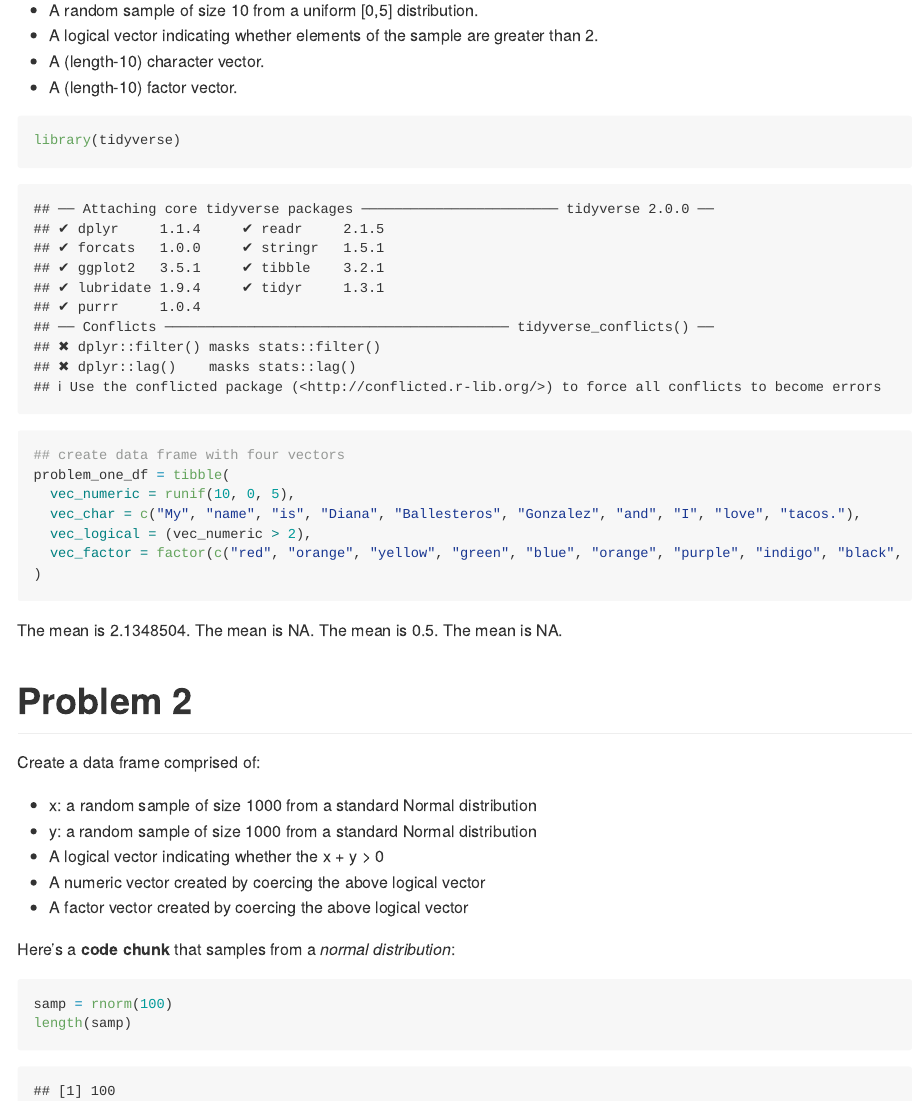
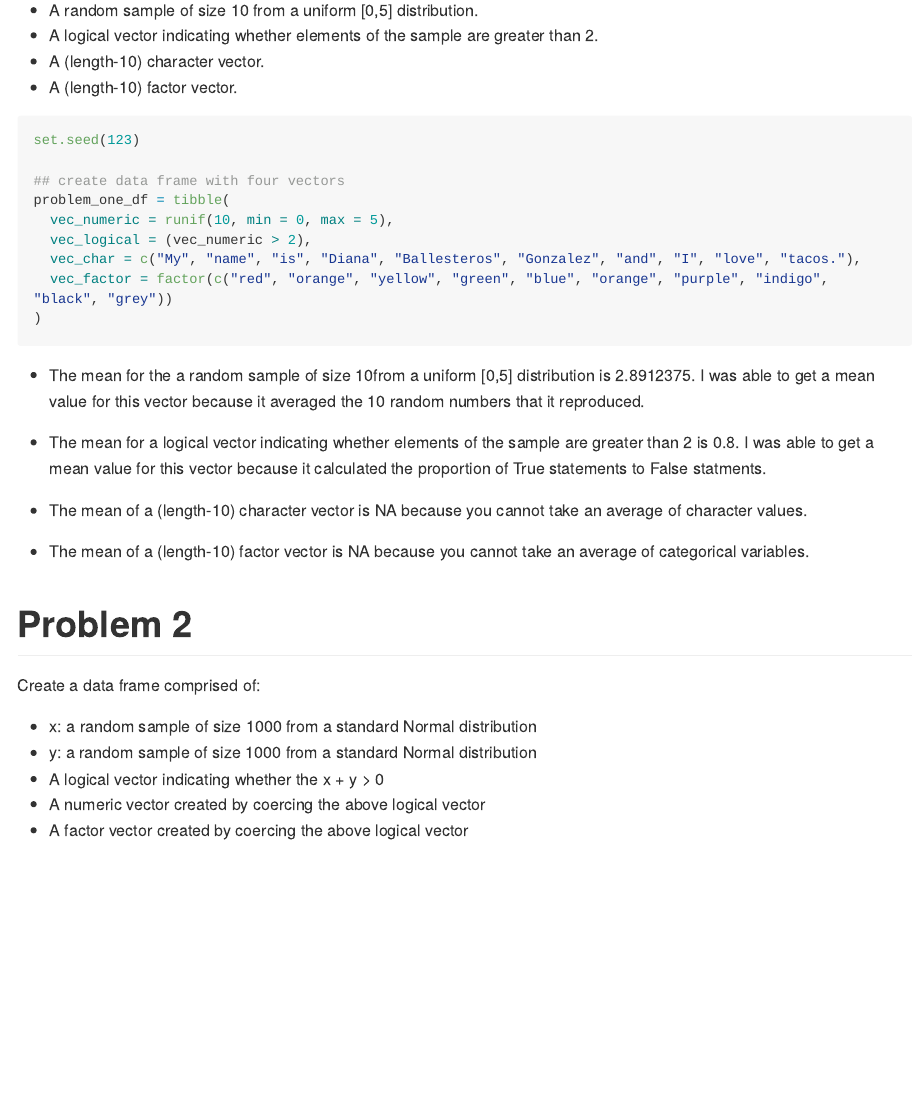
Before and after one commit to deg2163/p8105_hw1_deg163, an R Markdown document (p8105_hw1_deg2163.Rmd): the page in a window 1100 px wide, from 240 px down. Rendered offline with R 4.5, knitr and Pandoc, with nearby package versions; code that draws random numbers runs with fixed seeds of ours; long lines of code are wrapped.

Commit message:
set the seed to ensure the same random numbers and explain the mean values

````diff
--- a/p8105_hw1_deg2163.Rmd
+++ b/p8105_hw1_deg2163.Rmd
@@ -15,22 +15,31 @@ Create a data frame comprised of:
 - A (length-10) character vector.
 - A (length-10) factor vector.
 
-```{r setup}
+```{r setup, include = FALSE}
 library(tidyverse)
+```
+
+```{r df_create}
+
+set.seed(123)
 
 ## create data frame with four vectors
 problem_one_df = tibble(
-  vec_numeric = runif(10, 0, 5),
+  vec_numeric = runif(10, min = 0, max = 5),
+  vec_logical = (vec_numeric > 2),
   vec_char = c("My", "name", "is", "Diana", "Ballesteros", "Gonzalez", "and", "I", "love", "tacos."),
-  vec_logical = (vec_numeric > 2),
   vec_factor = factor(c("red", "orange", "yellow", "green", "blue", "orange", "purple", "indigo", "black", "grey"))
 )
 ```
 
-The mean is `r mean(problem_one_df$vec_numeric)`.
-The mean is `r mean(problem_one_df$vec_char)`.
-The mean is `r mean(problem_one_df$vec_logical)`.
-The mean is `r mean(problem_one_df$vec_factor)`.
+- The mean for the a random sample of size 10from a uniform [0,5] distribution is `r mean(problem_one_df$vec_numeric)`. I was able to get a mean value for this vector because it averaged the 10 random numbers that it reproduced.
+
+- The mean for a logical vector indicating whether elements of the sample are greater than 2 is `r mean(problem_one_df$vec_logical)`. I was able to get a mean value for this vector because it calculated the proportion of True statements to False statments.
+
+- The mean of a (length-10) character vector is `r mean(problem_one_df$vec_char)` because you cannot take an average of character values.
+
+
+- The mean of a (length-10) factor vector is `r mean(problem_one_df$vec_factor)` because you cannot take an average of categorical variables.
 
 # Problem 2
 Create a data frame comprised of:
@@ -40,11 +49,3 @@ Create a data frame comprised of:
 - A logical vector indicating whether the x + y > 0
 - A numeric vector created by coercing the above logical vector
 - A factor vector created by coercing the above logical vector
-
-Here's a **code chunk** that samples from
-a _normal distribution_:
-
-```{r}
-samp = rnorm(100)
-length(samp)
-```
````
Also changed, not shown: p8105_hw1_deg2163.md.
